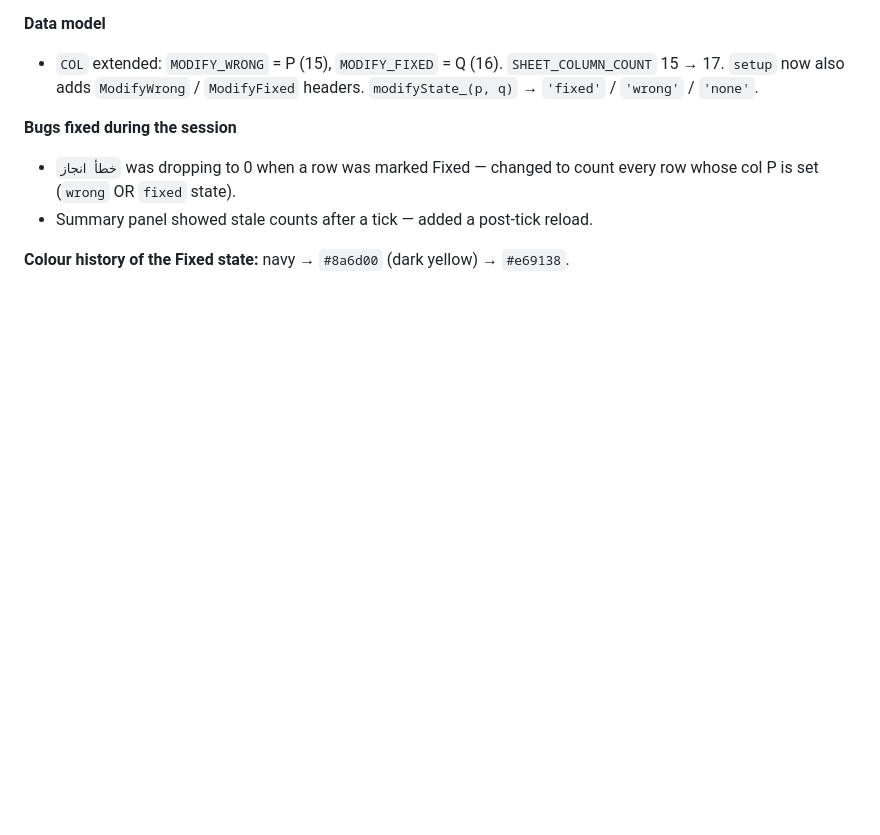
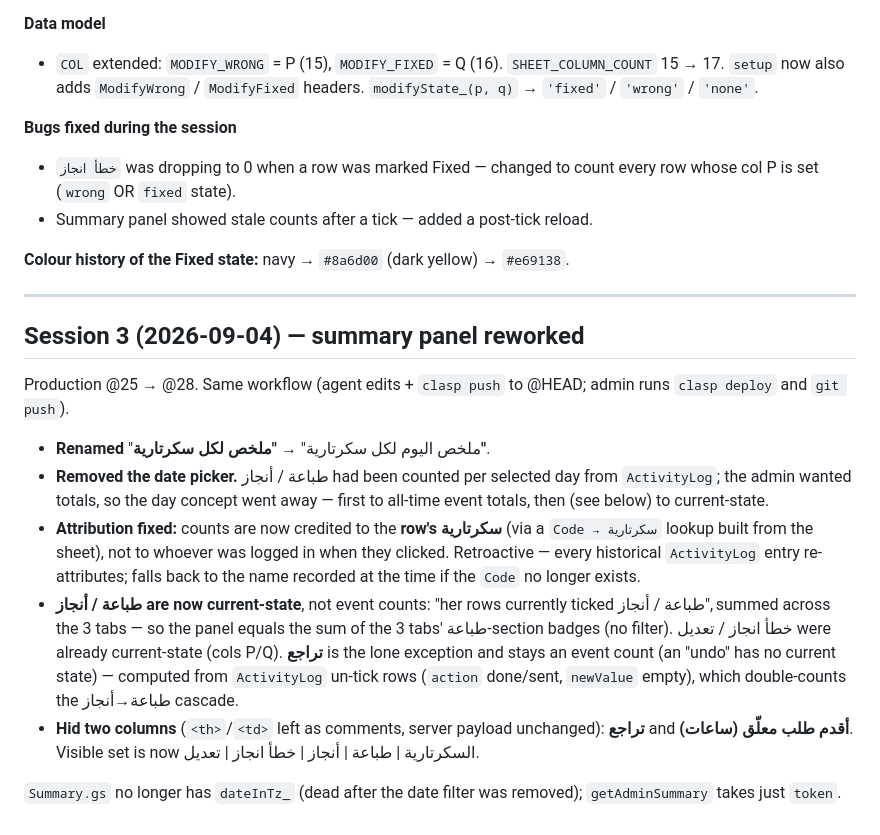
Before and after one commit to amune-ai/ultimate-secretary-directory, a Markdown page: docs/superpowers/BUILD-LOG-login-accountability.md, the part around the change. Drawn GitHub-style; blank space fills up the shorter version.

Commit message:
docs: session-3 summary-panel rework (rename, current-state counts, row-owner attribution, hidden cols) through @28
Co-Authored-By: Claude Sonnet 5 <noreply@anthropic.com>

```diff
--- a/docs/superpowers/BUILD-LOG-login-accountability.md
+++ b/docs/superpowers/BUILD-LOG-login-accountability.md
@@ -163,3 +163,33 @@ Production moved @13 → @23 over these.
 - Summary panel showed stale counts after a tick — added a post-tick reload.
 
 **Colour history of the Fixed state:** navy → `#8a6d00` (dark yellow) → `#e69138`.
+
+---
+
+## Session 3 (2026-09-04) — summary panel reworked
+
+Production @25 → @28. Same workflow (agent edits + `clasp push` to @HEAD;
+admin runs `clasp deploy` and `git push`).
+
+- **Renamed** "ملخص اليوم لكل سكرتارية" → **"ملخص لكل سكرتارية"**.
+- **Removed the date picker.** طباعة / أنجاز had been counted per selected day
+  from `ActivityLog`; the admin wanted totals, so the day concept went away —
+  first to all-time event totals, then (see below) to current-state.
+- **Attribution fixed:** counts are now credited to the **row's سكرتارية**
+  (via a `Code → سكرتارية` lookup built from the sheet), not to whoever was
+  logged in when they clicked. Retroactive — every historical `ActivityLog`
+  entry re-attributes; falls back to the name recorded at the time if the
+  `Code` no longer exists.
+- **طباعة / أنجاز are now current-state**, not event counts: "her rows
+  currently ticked طباعة / أنجاز", summed across the 3 tabs — so the panel
+  equals the sum of the 3 tabs' طباعة-section badges (no filter). خطأ انجاز /
+  تعديل were already current-state (cols P/Q). **تراجع** is the lone exception
+  and stays an event count (an "undo" has no current state) — computed from
+  `ActivityLog` un-tick rows (`action` done/sent, `newValue` empty), which
+  double-counts the طباعة→أنجاز cascade.
+- **Hid two columns** (`<th>`/`<td>` left as comments, server payload
+  unchanged): **تراجع** and **أقدم طلب معلّق (ساعات)**. Visible set is now
+  السكرتارية | طباعة | أنجاز | خطأ انجاز | تعديل.
+
+`Summary.gs` no longer has `dateInTz_` (dead after the date filter was removed);
+`getAdminSummary` takes just `token`.
```
Also changed, not shown: docs/superpowers/STATUS-login-accountability-v2.md (+12 -5 lines).
